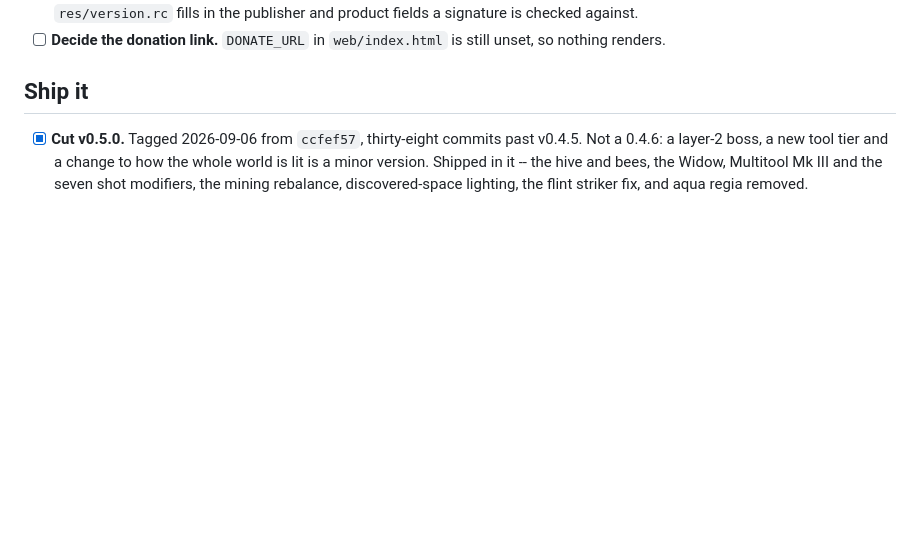
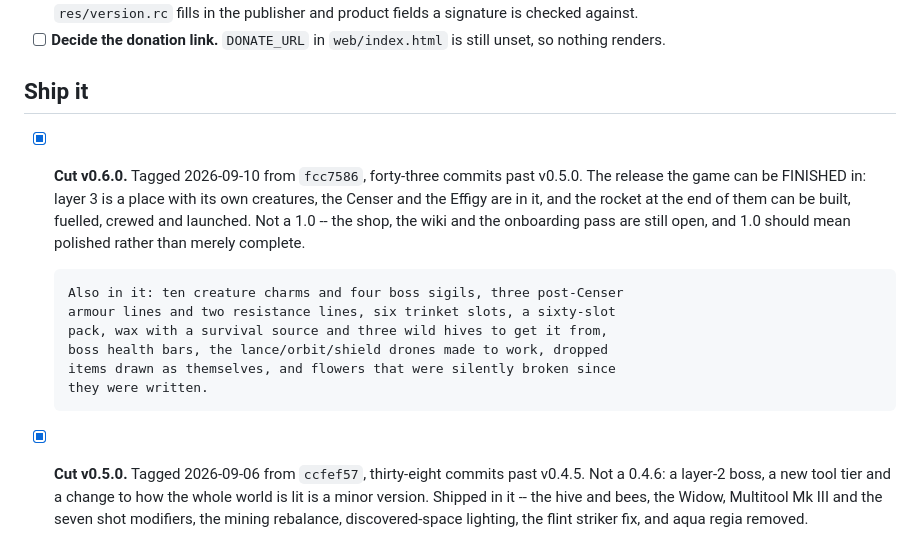
Before and after one commit to kylerharris730-source/crucible, a Markdown page: CHECKLIST.md, the part around one of its changes. GitHub-like rendering; blank space fills up the shorter version.

Commit message:
Checklist: v0.6.0 is out
The release the game can be finished in. Forty-three commits past v0.5.0, and
the entry says what shipped in it rather than leaving the tag to speak for
itself -- which is the whole reason this file is tracked.

Co-Authored-By: Claude Opus 5 <noreply@anthropic.com>

```diff
--- a/CHECKLIST.md
+++ b/CHECKLIST.md
@@ -25,6 +25,20 @@ Released: **v0.5.0** (2026-09-06). `main` is level with it.
       unset, so nothing renders.
 
 ## Ship it
+
+- [x] **Cut v0.6.0.** Tagged 2026-09-10 from `fcc7586`, forty-three commits
+      past v0.5.0. The release the game can be FINISHED in: layer 3 is a place
+      with its own creatures, the Censer and the Effigy are in it, and the
+      rocket at the end of them can be built, fuelled, crewed and launched.
+      Not a 1.0 -- the shop, the wiki and the onboarding pass are still open,
+      and 1.0 should mean polished rather than merely complete.
+
+      Also in it: ten creature charms and four boss sigils, three post-Censer
+      armour lines and two resistance lines, six trinket slots, a sixty-slot
+      pack, wax with a survival source and three wild hives to get it from,
+      boss health bars, the lance/orbit/shield drones made to work, dropped
+      items drawn as themselves, and flowers that were silently broken since
+      they were written.
 
 - [x] **Cut v0.5.0.** Tagged 2026-09-06 from `ccfef57`, thirty-eight commits
       past v0.4.5. Not a 0.4.6: a layer-2 boss, a new tool tier and a change to
```
Also changed, not shown: other parts of CHECKLIST.md (+1 -1 lines).
